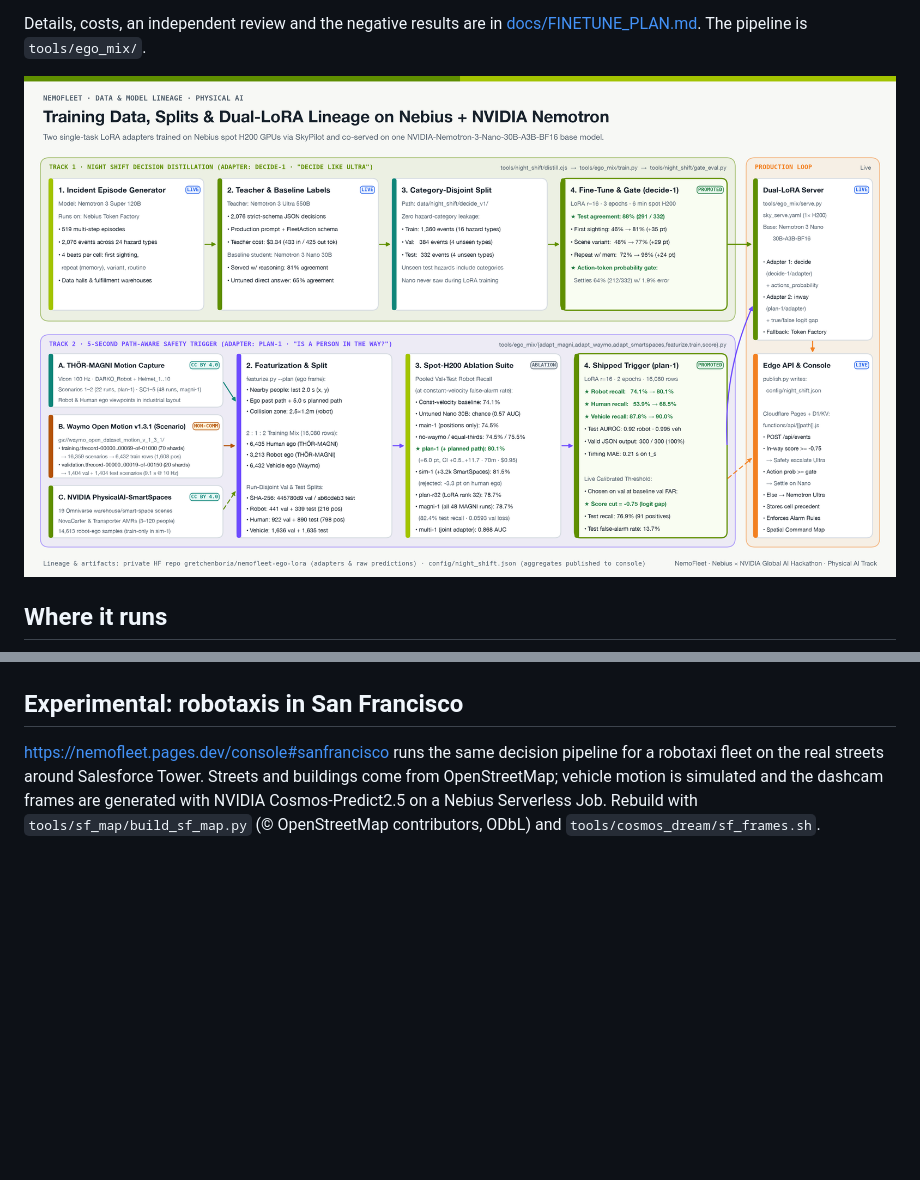
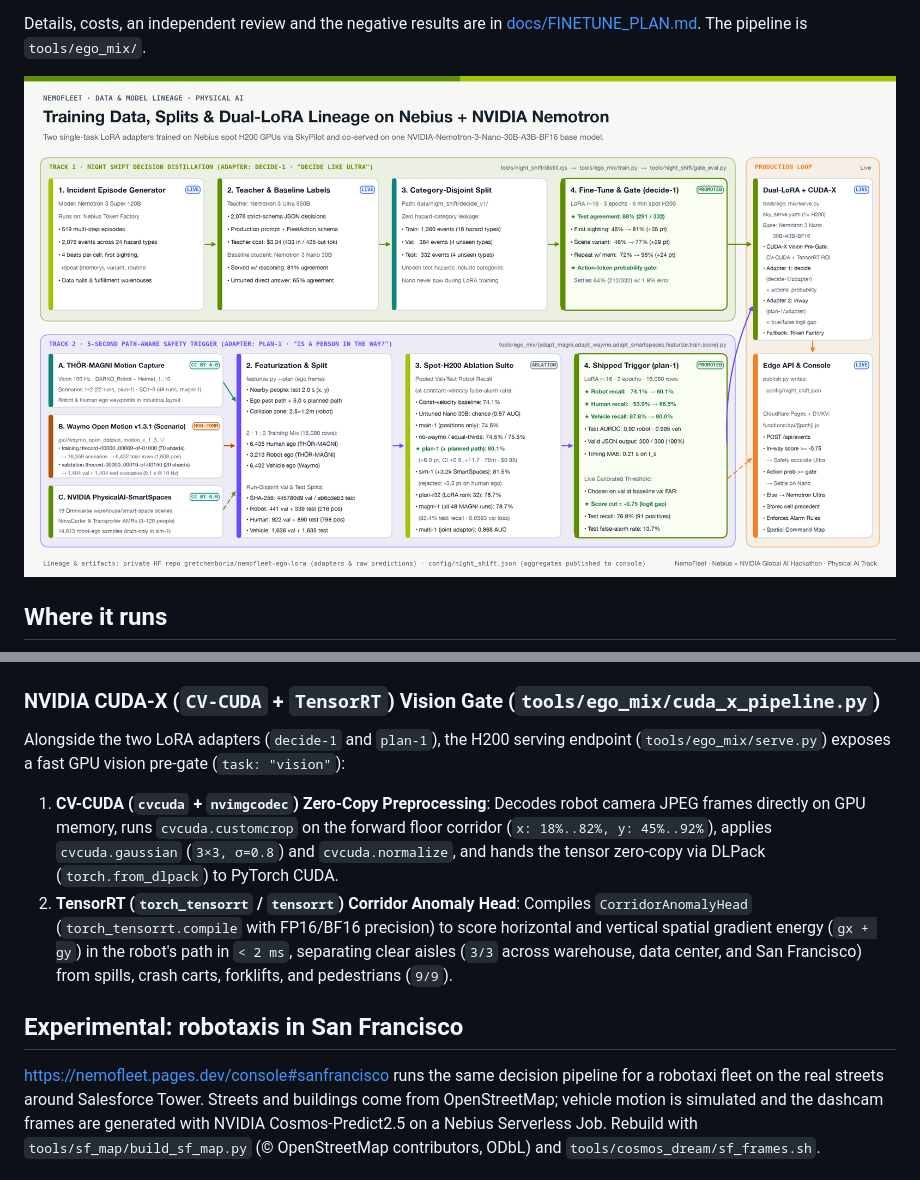
Before and after one commit to gretchenboria/NemoFleet, a Markdown page: README.md, 2 parts joined by grey strips. Drawn GitHub-style; pictures changed too: docs/img/data-lineage.png; blank space fills up the shorter version.

````diff
--- a/README.md
+++ b/README.md
@@ -163,6 +165,12 @@ flowchart TB
     U --> FT
     FT -. "adapter" .-> N
 ```
+
+### NVIDIA CUDA-X (`CV-CUDA` + `TensorRT`) Vision Gate (`tools/ego_mix/cuda_x_pipeline.py`)
+
+Alongside the two LoRA adapters (`decide-1` and `plan-1`), the H200 serving endpoint (`tools/ego_mix/serve.py`) exposes a fast GPU vision pre-gate (`task: "vision"`):
+1. **CV-CUDA (`cvcuda` + `nvimgcodec`) Zero-Copy Preprocessing**: Decodes robot camera JPEG frames directly on GPU memory, runs `cvcuda.customcrop` on the forward floor corridor (`x: 18%..82%, y: 45%..92%`), applies `cvcuda.gaussian` (`3×3, σ=0.8`) and `cvcuda.normalize`, and hands the tensor zero-copy via DLPack (`torch.from_dlpack`) to PyTorch CUDA.
+2. **TensorRT (`torch_tensorrt` / `tensorrt`) Corridor Anomaly Head**: Compiles `CorridorAnomalyHead` (`torch_tensorrt.compile` with FP16/BF16 precision) to score horizontal and vertical spatial gradient energy (`gx + gy`) in the robot's path in `< 2 ms`, separating clear aisles (`3/3` across warehouse, data center, and San Francisco) from spills, crash carts, forklifts, and pedestrians (`9/9`).
 
 ## Experimental: robotaxis in San Francisco
 
````
Also changed, not shown: other parts of README.md (+2 -0 lines), 8 other files.
